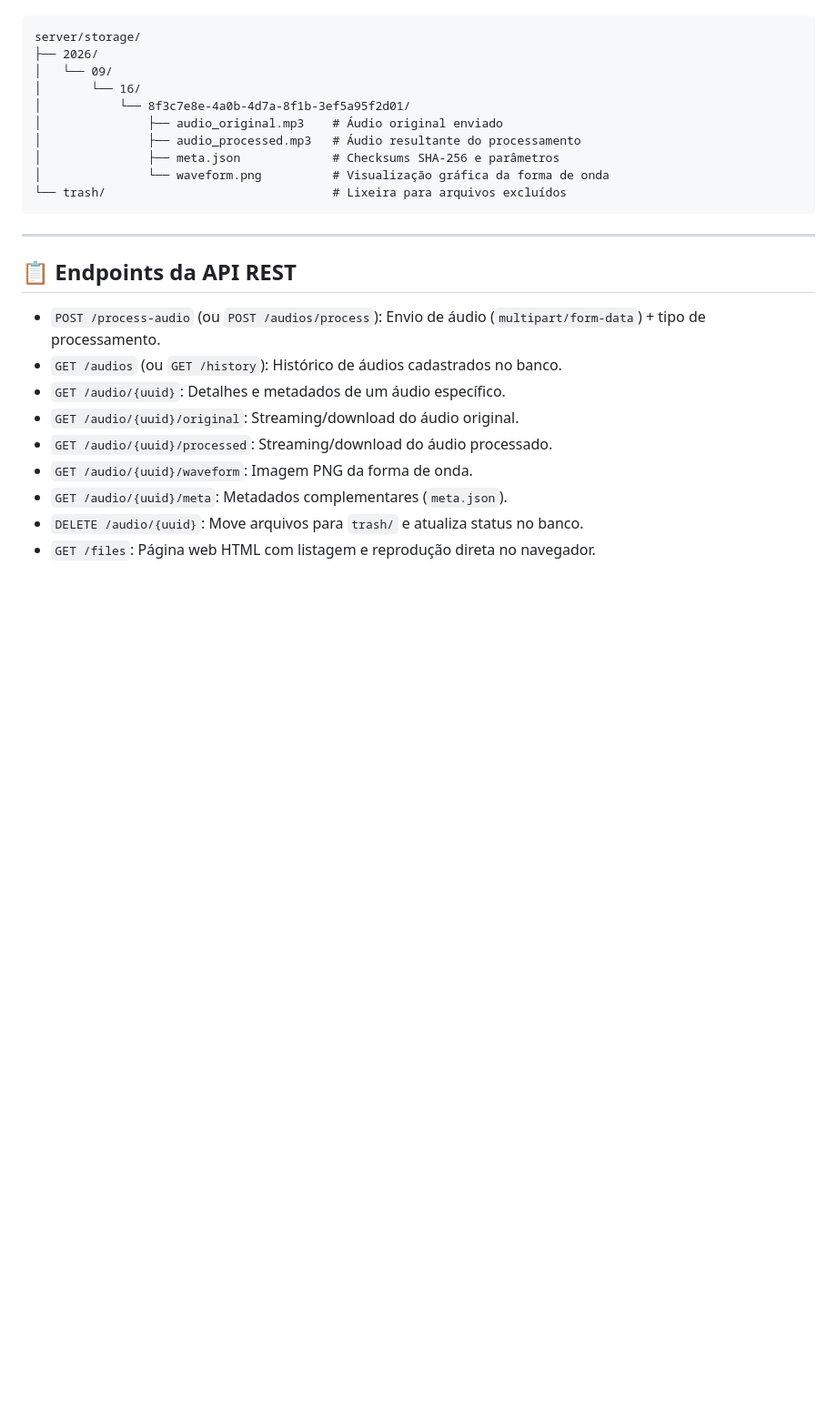
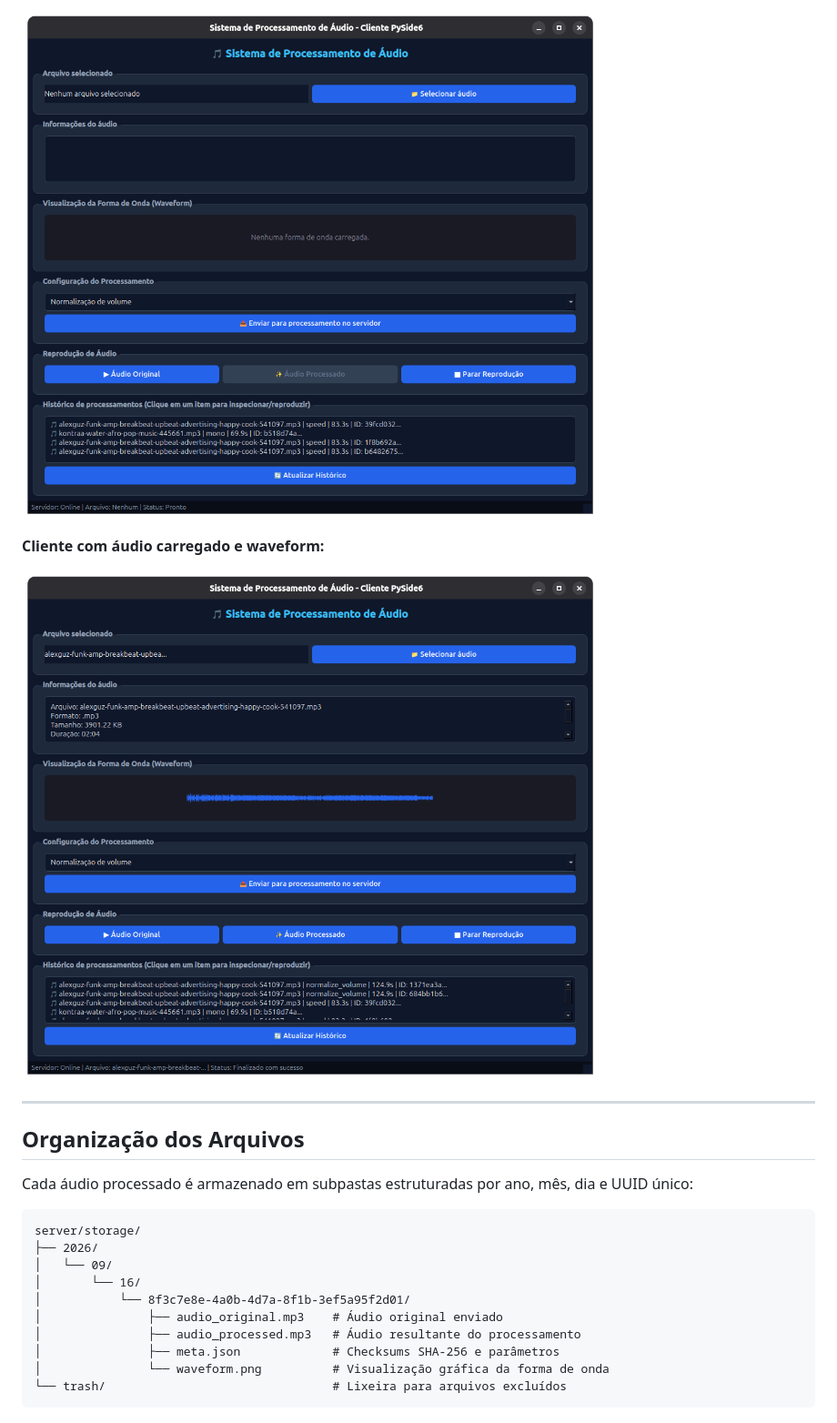
Before and after one commit to sthfnyy/SistemasDistribuidos_T3, a Markdown page: README.md, the part around the change printed below. Shown: that part at 91% size. Rendered like a GitHub page; pictures changed too: printinterface/interface1.png (added), printinterface/interface2.png (added); blank space fills up the shorter version.

````diff
--- a/README.md
+++ b/README.md
@@ -107,3 +161,14 @@ Conforme especificado no trabalho, cada áudio processado é armazenado em subpa
+![Interface vazia](printinterface/interface1.png)
+
+**Cliente com áudio carregado e waveform:**
+
+![Interface com áudio](printinterface/interface2.png)
+
+---
+
+## Organização dos Arquivos
+
+Cada áudio processado é armazenado em subpastas estruturadas por ano, mês, dia e UUID único:
 
 ```text
 server/storage/
@@ -117,17 +182,3 @@ server/storage/
 │               └── waveform.png          # Visualização gráfica da forma de onda
 └── trash/                                # Lixeira para arquivos excluídos
 ```
-
----
-
-## 📋 Endpoints da API REST
-
-- `POST /process-audio` (ou `POST /audios/process`): Envio de áudio (`multipart/form-data`) + tipo de processamento.
-- `GET /audios` (ou `GET /history`): Histórico de áudios cadastrados no banco.
-- `GET /audio/{uuid}`: Detalhes e metadados de um áudio específico.
-- `GET /audio/{uuid}/original`: Streaming/download do áudio original.
-- `GET /audio/{uuid}/processed`: Streaming/download do áudio processado.
-- `GET /audio/{uuid}/waveform`: Imagem PNG da forma de onda.
-- `GET /audio/{uuid}/meta`: Metadados complementares (`meta.json`).
-- `DELETE /audio/{uuid}`: Move arquivos para `trash/` e atualiza status no banco.
-- `GET /files`: Página web HTML com listagem e reprodução direta no navegador.
````
Also changed, not shown: other parts of README.md (+91 -37 lines), client/README.md (deleted, +0 -103 lines), server/README.md (deleted, +0 -170 lines).
